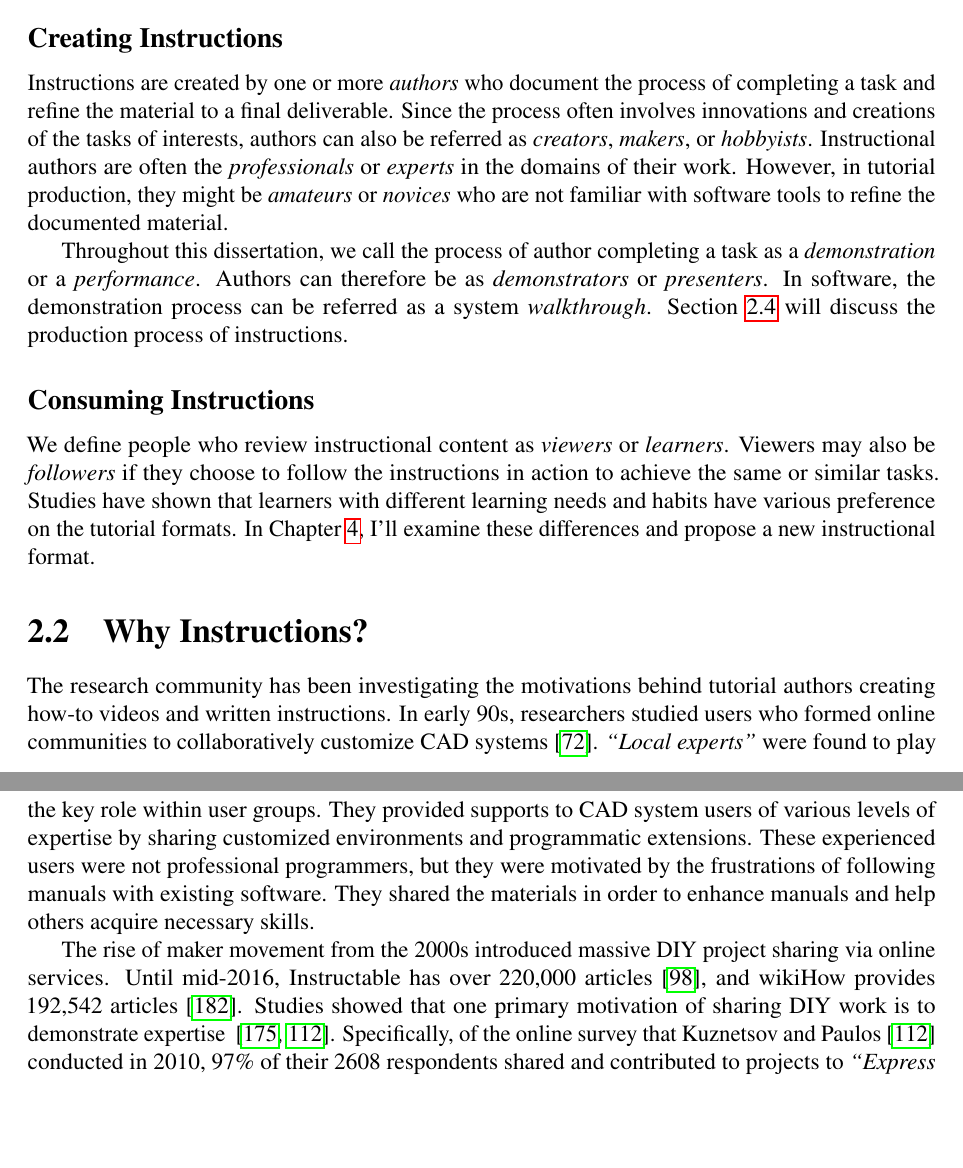
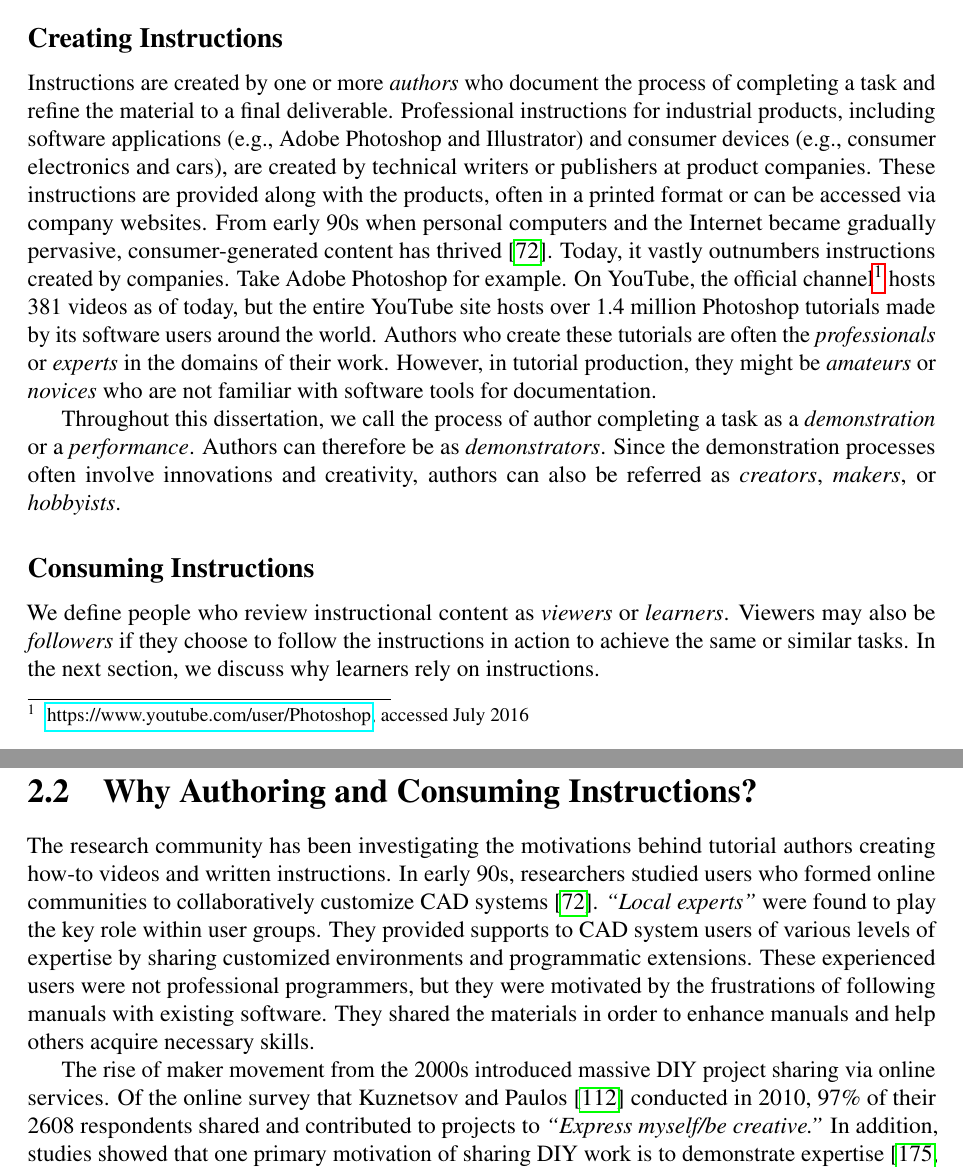
Before and after one commit to peggychi/dissertation, a LaTeX thesis (thesis.tex, which reads chap2_background/background.tex): two parts of pages 23 and 24 of 135, joined at a grey line, cut so that both start at the same text, the shorter picture padded with empty space. Compiled offline with pdfLaTeX.

Commit message:
Done fixing Background

```diff
--- a/chap2_background/background.tex
+++ b/chap2_background/background.tex
@@ -109,32 +107,34 @@ Instructions can be shown in different forms. There are two main forms of visual
 \subsection{Creating Instructions}
 Instructions are created by one or more \keyword{authors} who document the process of completing a task and refine the material to a final deliverable.
 %
-Since the process often involves innovations and creations of the tasks of interests, authors can also be referred as \keyword{creators}, \keyword{makers}, or \keyword{hobbyists}.
+Professional instructions for industrial products, including software applications (e.g., Adobe Photoshop and Illustrator) and consumer devices (e.g., consumer electronics and cars), are created by technical writers or publishers at product companies. These instructions are provided along with the products, often in a printed format or can be accessed via company websites.
 %
-Instructional authors are often the \keyword{professionals} or \keyword{experts} in the domains of their work. However, in tutorial production, they might be \keyword{amateurs} or \keyword{novices} who are not familiar with software tools to refine the documented material.
+From early 90s when personal computers and the Internet became gradually pervasive, consumer-generated content has thrived~\cite{Gantt:1992:GGP:142750.142767}. Today, it vastly outnumbers instructions created by companies. Take Adobe Photoshop for example. On YouTube, the official channel\footnote{\url{https://www.youtube.com/user/Photoshop}, accessed July 2016} hosts 381 videos as of today, but the entire YouTube site hosts over 1.4 million Photoshop tutorials made by its software users around the world.
+%
+Authors who create these tutorials are often the \keyword{professionals} or \keyword{experts} in the domains of their work. However, in tutorial production, they might be \keyword{amateurs} or \keyword{novices} who are not familiar with software tools for documentation.
 
-Throughout this dissertation, we call the process of author completing a task as a \keyword{demonstration} or a \keyword{performance}. Authors can therefore be as \keyword{demonstrators} or \keyword{presenters}.
+Throughout this dissertation, we call the process of author completing a task as a \keyword{demonstration} or a \keyword{performance}. Authors can therefore be as \keyword{demonstrators}.
 %
-In software, the demonstration process can be referred as a system \keyword{walkthrough}. Section \ref{background_creation} will discuss the production process of instructions.
+Since the demonstration processes often involve innovations and creativity, authors can also be referred as \keyword{creators}, \keyword{makers}, or \keyword{hobbyists}.
+%
+% In software, the demonstration process can be referred as a system \keyword{walkthrough}. Section \ref{background_creation} will discuss the production process of instructions.
 
 % -------------------
 
 \subsection{Consuming Instructions}
-We define people who review instructional content as \keyword{viewers} or \keyword{learners}. Viewers may also be \keyword{followers} if they choose to follow the instructions in action to achieve the same or similar tasks.
-%
-Studies have shown that learners with different learning needs and habits have various preference on the tutorial formats. In Chapter \ref{chapter_mixt}, I'll examine these differences and propose a new instructional format.
+% B: I think you have to discuss the question of TRANSFER more explicitly and in more detail. In image manipulation, you see a technique performed on a sample image, but you want to apply it not to that same image, but to an image YOU care about. There’s a general distinction between step-by-step instructions for re-performing something (e.g. making a recipe with exactly the same ingredients) vs. learning and simultaneously adapting a procedure to a different context.
+We define people who review instructional content as \keyword{viewers} or \keyword{learners}. Viewers may also be \keyword{followers} if they choose to follow the instructions in action to achieve the same or similar tasks. In the next section, we discuss why learners rely on instructions.
 
 % lecturer and online tutoring: involve more feedback collection and response to learners, beyond the scope of this paper
 
 % -------------------------------------------
 
-\section{Why Instructions?}
+\section{Why Authoring and Consuming Instructions?}
 \label{background_why}
 
 The research community has been investigating the motivations behind tutorial authors creating how-to videos and written instructions.
 %
-In early 90s, researchers studied users who formed online communities to collaboratively customize CAD systems \cite{Gantt:1992:GGP:142750.142767}. \iquote{Local experts} were found to play the key role within user groups. They provided supports to CAD system users of various levels of expertise by sharing customized environments and programmatic extensions. These experienced users were not professional programmers, but they were motivated by the frustrations of following manuals with existing software. They shared the materials in order to enhance manuals and help others acquire necessary skills.
+In early 90s, researchers studied users who formed online communities to collaboratively customize CAD systems~\cite{Gantt:1992:GGP:142750.142767}. \iquote{Local experts} were found to play the key role within user groups. They provided supports to CAD system users of various levels of expertise by sharing customized environments and programmatic extensions. These experienced users were not professional programmers, but they were motivated by the frustrations of following manuals with existing software. They shared the materials in order to enhance manuals and help others acquire necessary skills.
 
-The rise of maker movement from the 2000s introduced massive DIY project sharing via online services. Until mid-2016, Instructable has over 220,000 articles~\cite{InstructablesProjects}, and wikiHow provides 192,542 articles~\cite{wikiHowStatistics}.
+The rise of maker movement from the 2000s introduced massive DIY project sharing via online services. Of the online survey that Kuznetsov and Paulos~\cite{Kuznetsov:2010:REA:1868914.1868950} conducted in 2010, 97\% of their 2608 respondents shared and contributed to projects to \iquote{Express myself/be creative.} In addition, studies showed that one primary motivation of sharing DIY work is to demonstrate expertise~\cite{Torrey:2007he,Kuznetsov:2010:REA:1868914.1868950}. Published tutorials serve as a way to broadcast skill and as an online portfolio.
 %
-Studies showed that one primary motivation of sharing DIY work is to demonstrate expertise ~\cite{Torrey:2007he,Kuznetsov:2010:REA:1868914.1868950}. Specifically, of the online survey that Kuznetsov and Paulos~\cite{Kuznetsov:2010:REA:1868914.1868950} conducted in 2010, 97\% of their 2608 respondents shared and contributed to projects to \iquote{Express myself/be creative.} Published tutorials serve as a way to broadcast skill and as an online portfolio.
```
Also changed, not shown: chap1_intro/intro.tex (+1 -1 lines), chap2_background/background.tex (11 more changed lines).
